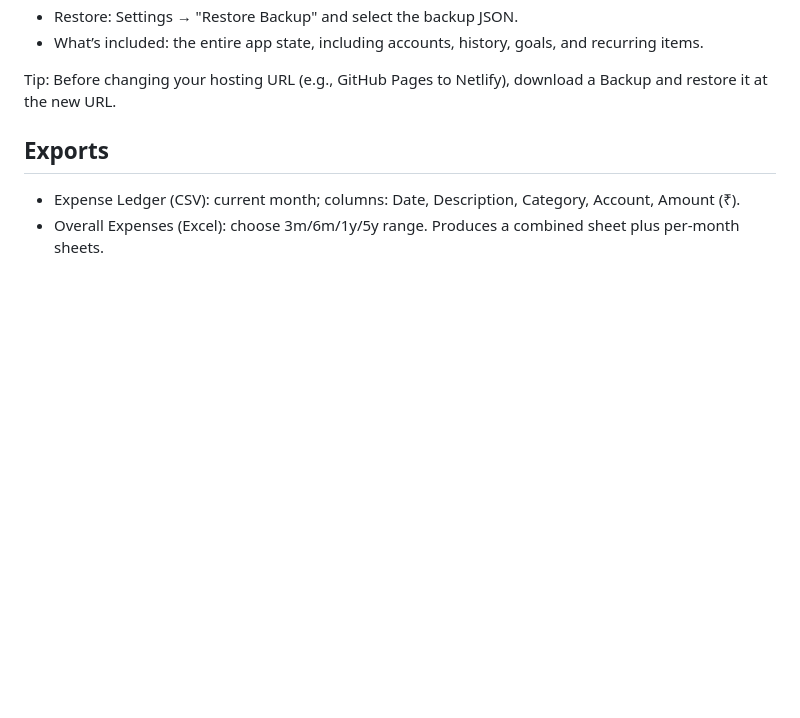
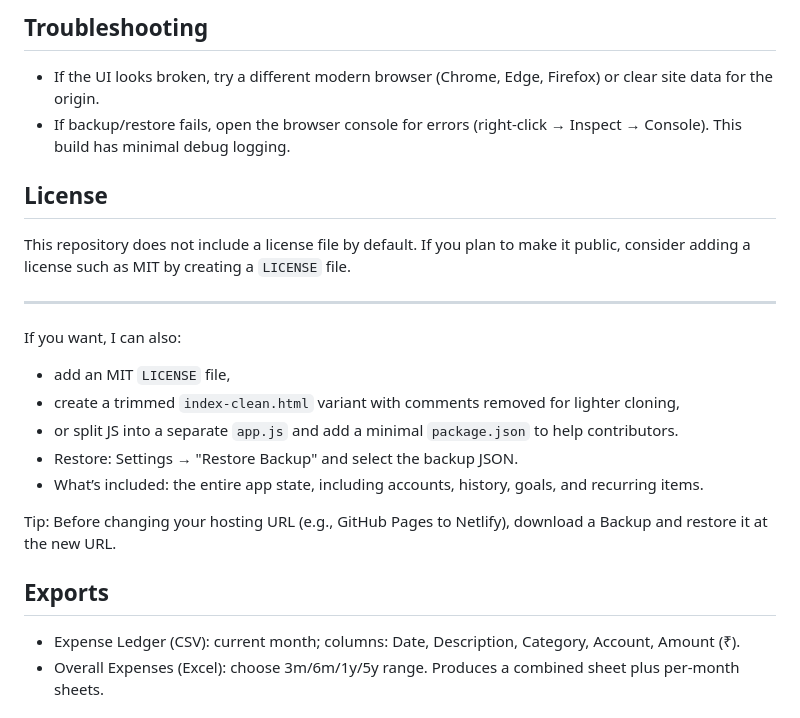
Before and after one commit to SanchitRawool36/expensy-tracky, a Markdown page: README.md, the part around the change printed below. Rendered like a GitHub page; blank space fills up the shorter version.

```diff
--- a/README.md
+++ b/README.md
@@ -47,3 +77,18 @@ python -m http.server 8080
+## Troubleshooting
+
+- If the UI looks broken, try a different modern browser (Chrome, Edge, Firefox) or clear site data for the origin.
+- If backup/restore fails, open the browser console for errors (right-click → Inspect → Console). This build has minimal debug logging.
+
+## License
+
+This repository does not include a license file by default. If you plan to make it public, consider adding a license such as MIT by creating a `LICENSE` file.
+
+---
+
+If you want, I can also:
+- add an MIT `LICENSE` file,
+- create a trimmed `index-clean.html` variant with comments removed for lighter cloning,
+- or split JS into a separate `app.js` and add a minimal `package.json` to help contributors.
 - Restore: Settings → "Restore Backup" and select the backup JSON.
 - What’s included: the entire app state, including accounts, history, goals, and recurring items.
 
```
Also changed, not shown: other parts of README.md (+55 -25 lines).
